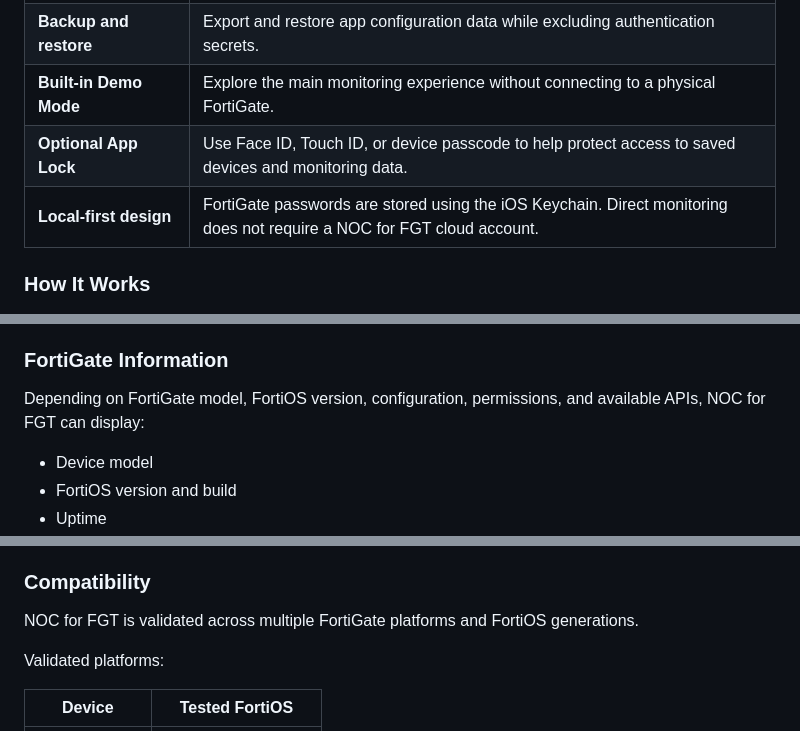
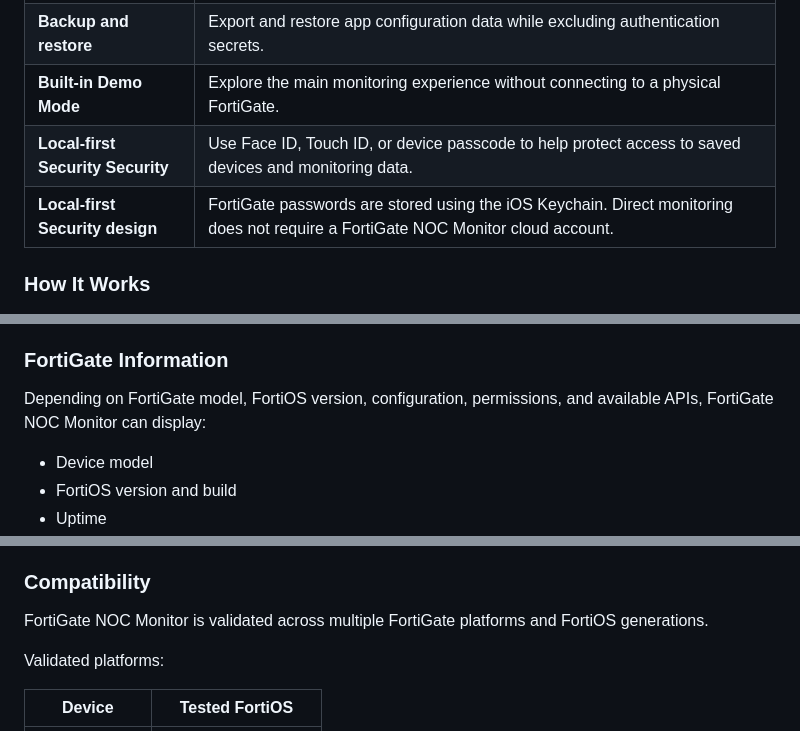
Before and after one commit to cisco-262/NOC-FOR-FGT, a Markdown page: docs/README.md, 3 parts joined by grey strips. GitHub-like rendering.

```diff
--- a/docs/README.md
+++ b/docs/README.md
@@ -51,8 +51,8 @@ The app connects directly to FortiGate devices configured by the user and presen
 | **Diagnostics** | Inspect supported API, endpoint, and connection behavior while troubleshooting. |
 | **Backup and restore** | Export and restore app configuration data while excluding authentication secrets. |
 | **Built-in Demo Mode** | Explore the main monitoring experience without connecting to a physical FortiGate. |
-| **Optional App Lock** | Use Face ID, Touch ID, or device passcode to help protect access to saved devices and monitoring data. |
-| **Local-first design** | FortiGate passwords are stored using the iOS Keychain. Direct monitoring does not require a NOC for FGT cloud account. |
+| **Local-first Security Security** | Use Face ID, Touch ID, or device passcode to help protect access to saved devices and monitoring data. |
+| **Local-first Security design** | FortiGate passwords are stored using the iOS Keychain. Direct monitoring does not require a FortiGate NOC Monitor cloud account. |
 
 ### How It Works
 
@@ -70,7 +70,7 @@ The app connects directly to FortiGate devices configured by the user and presen
 
 ### FortiGate Information
 
-Depending on FortiGate model, FortiOS version, configuration, permissions, and available APIs, NOC for FGT can display:
+Depending on FortiGate model, FortiOS version, configuration, permissions, and available APIs, FortiGate NOC Monitor can display:
 
 - Device model
 - FortiOS version and build
@@ -87,7 +87,7 @@ Depending on FortiGate model, FortiOS version, configuration, permissions, and a
 
 ### Compatibility
 
-NOC for FGT is validated across multiple FortiGate platforms and FortiOS generations.
+FortiGate NOC Monitor is validated across multiple FortiGate platforms and FortiOS generations.
 
 Validated platforms:
 
```
Also changed, not shown: other parts of docs/README.md (+28 -28 lines).
